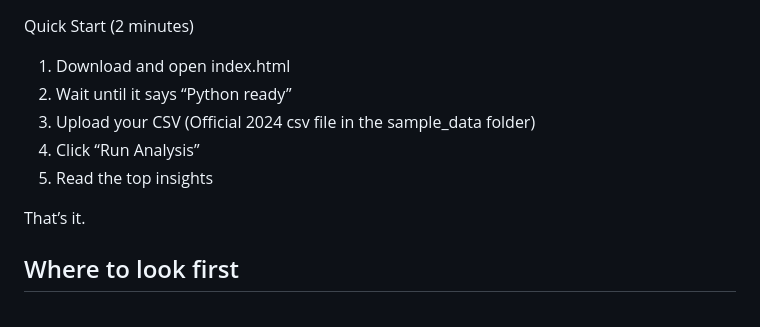
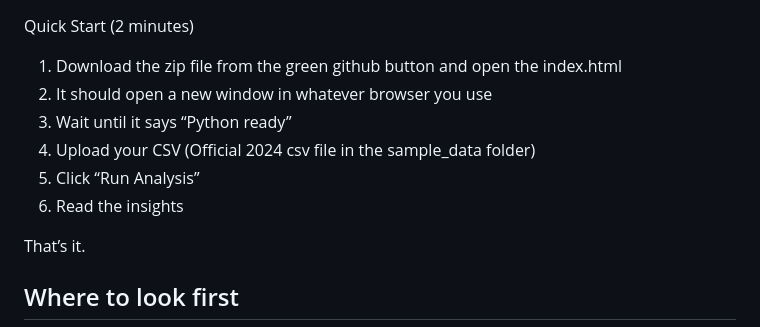
Before and after one commit to 2xwlll/SPICESsense, a Markdown page: README.md, the part around the change. Drawn GitHub-style.

Commit message:
Update README.md
updated readme

```diff
--- a/README.md
+++ b/README.md
@@ -1,10 +1,11 @@
 Quick Start (2 minutes)
 
-1. Download and open index.html
+1. Download the zip file from the green github button and open the index.html
+2. It should open a new window in whatever browser you use
 2. Wait until it says “Python ready”
 3. Upload your CSV (Official 2024 csv file in the sample_data folder)
 4. Click “Run Analysis”
-5. Read the top insights
+5. Read the insights
 
 That’s it.
 
```
